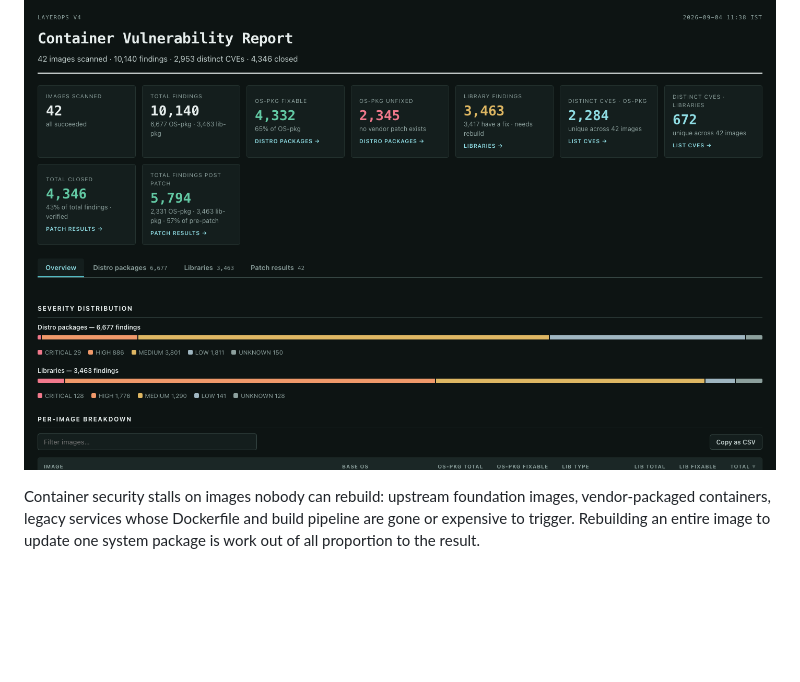
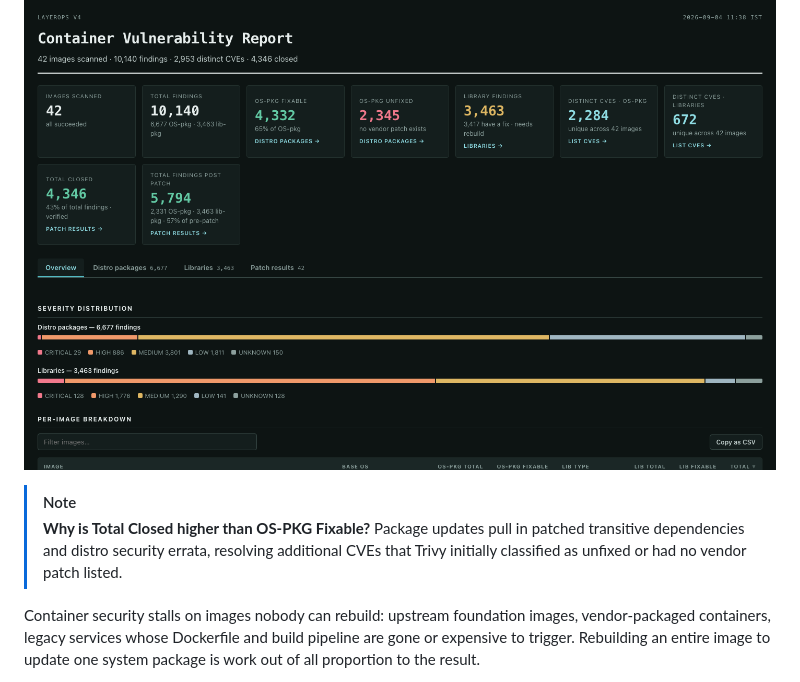
Before and after one commit to hrushikeshkuwlekar/layerops, a Markdown page: README.md, the part around the change. Rendered like a GitHub page; blank space fills up the shorter version.

Commit message:
docs: add note explaining why Total Closed exceeds OS-PKG Fixable

```diff
--- a/README.md
+++ b/README.md
@@ -6,6 +6,9 @@ Assess, patch, and verify OS-package CVEs across public open-source bases, third
 **[▶ View a live sample report](https://hrushikeshkuwlekar.github.io/layerops/sample-report.html)**
 
 [![layerops Sample Report Preview](sample-report-preview.png)](https://hrushikeshkuwlekar.github.io/layerops/sample-report.html)
+
+> [!NOTE]
+> **Why is Total Closed higher than OS-PKG Fixable?** Package updates pull in patched transitive dependencies and distro security errata, resolving additional CVEs that Trivy initially classified as unfixed or had no vendor patch listed.
 
 Container security stalls on images nobody can rebuild: upstream foundation images, vendor-packaged containers, legacy services whose Dockerfile and build pipeline are gone or expensive to trigger. Rebuilding an entire image to update one system package is work out of all proportion to the result.
 
```
